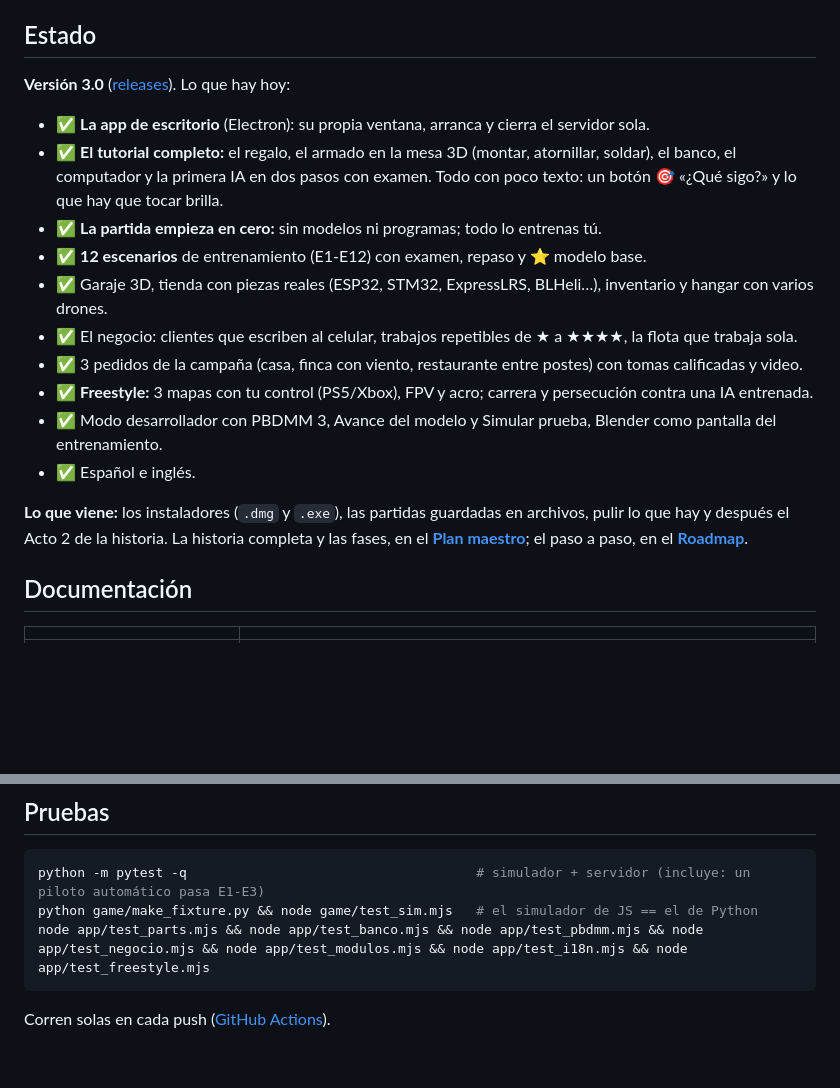
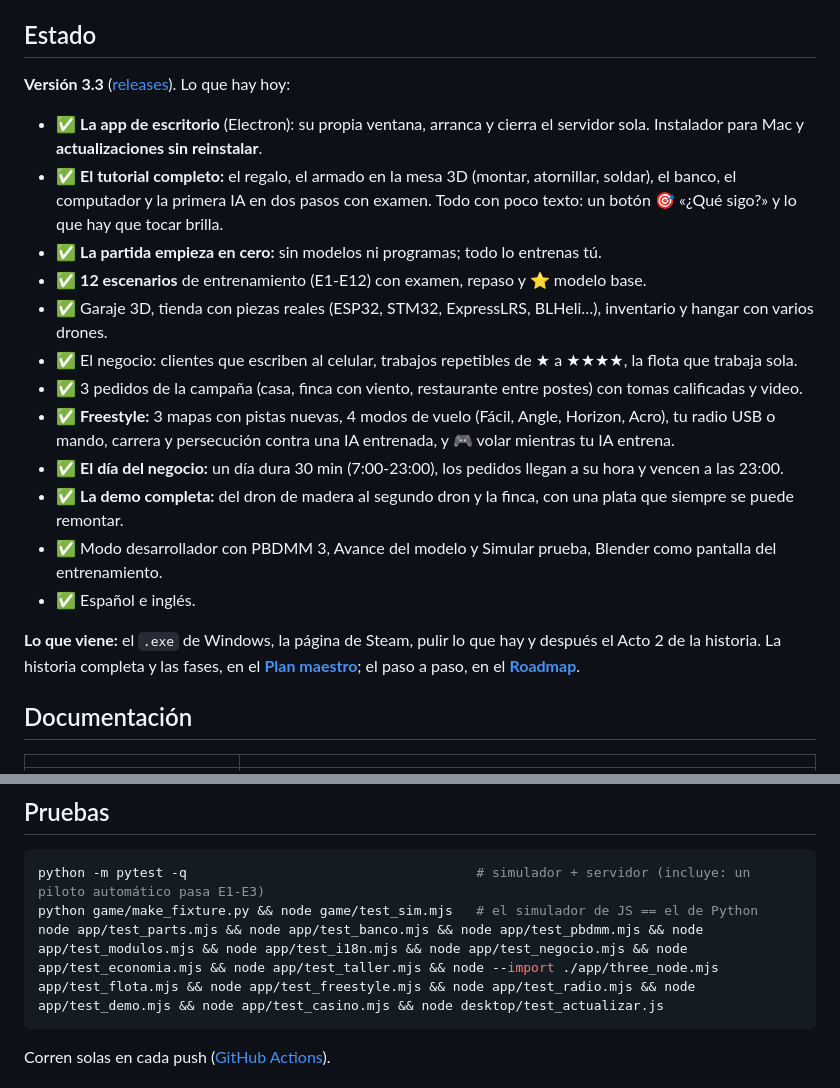
Before and after one commit to Sagaz0501/neural-drone-forge, a Markdown page: README.md, 2 parts joined by grey strips. Rendered like a GitHub page; blank space fills up the shorter version.

````diff
--- a/README.md
+++ b/README.md
@@ -201,9 +222,10 @@ modelos a la vez) y lo miras en el Monitor.
 
 ## Estado
 
-**Versión 3.0** ([releases](https://github.com/Sagaz0501/neural-drone-forge/releases)). Lo que hay hoy:
+**Versión 3.3** ([releases](https://github.com/Sagaz0501/neural-drone-forge/releases)). Lo que hay hoy:
 
-- ✅ **La app de escritorio** (Electron): su propia ventana, arranca y cierra el servidor sola.
+- ✅ **La app de escritorio** (Electron): su propia ventana, arranca y cierra el servidor sola. Instalador para Mac y
+  **actualizaciones sin reinstalar**.
 - ✅ **El tutorial completo:** el regalo, el armado en la mesa 3D (montar, atornillar, soldar), el banco, el computador
   y la primera IA en dos pasos con examen. Todo con poco texto: un botón 🎯 «¿Qué sigo?» y lo que hay que tocar brilla.
 - ✅ **La partida empieza en cero:** sin modelos ni programas; todo lo entrenas tú.
@@ -211,12 +233,14 @@ modelos a la vez) y lo miras en el Monitor.
 - ✅ Garaje 3D, tienda con piezas reales (ESP32, STM32, ExpressLRS, BLHeli…), inventario y hangar con varios drones.
 - ✅ El negocio: clientes que escriben al celular, trabajos repetibles de ★ a ★★★★, la flota que trabaja sola.
 - ✅ 3 pedidos de la campaña (casa, finca con viento, restaurante entre postes) con tomas calificadas y video.
-- ✅ **Freestyle:** 3 mapas con tu control (PS5/Xbox), FPV y acro; carrera y persecución contra una IA entrenada.
+- ✅ **Freestyle:** 3 mapas con pistas nuevas, 4 modos de vuelo (Fácil, Angle, Horizon, Acro), tu radio USB o mando,
+  carrera y persecución contra una IA entrenada, y 🎮 volar mientras tu IA entrena.
+- ✅ **El día del negocio:** un día dura 30 min (7:00-23:00), los pedidos llegan a su hora y vencen a las 23:00.
+- ✅ **La demo completa:** del dron de madera al segundo dron y la finca, con una plata que siempre se puede remontar.
 - ✅ Modo desarrollador con PBDMM 3, Avance del modelo y Simular prueba, Blender como pantalla del entrenamiento.
 - ✅ Español e inglés.
 
-**Lo que viene:** los instaladores (`.dmg` y `.exe`), las partidas guardadas en archivos, pulir lo que hay y después
-el Acto 2 de la historia. La historia completa y las fases, en el **[Plan maestro](docs/PLAN_MAESTRO.md)**; el paso a
+**Lo que viene:** el `.exe` de Windows, la página de Steam, pulir lo que hay y después el Acto 2 de la historia. La historia completa y las fases, en el **[Plan maestro](docs/PLAN_MAESTRO.md)**; el paso a
 paso, en el **[Roadmap](docs/ROADMAP.md)**.
 
 ## Documentación
@@ -239,7 +263,7 @@ paso, en el **[Roadmap](docs/ROADMAP.md)**.
 ```bash
 python -m pytest -q                                     # simulador + servidor (incluye: un piloto automático pasa E1-E3)
 python game/make_fixture.py && node game/test_sim.mjs   # el simulador de JS == el de Python
-node app/test_parts.mjs && node app/test_banco.mjs && node app/test_pbdmm.mjs && node app/test_negocio.mjs && node app/test_modulos.mjs && node app/test_i18n.mjs && node app/test_freestyle.mjs
+node app/test_parts.mjs && node app/test_banco.mjs && node app/test_pbdmm.mjs && node app/test_modulos.mjs && node app/test_i18n.mjs && node app/test_negocio.mjs && node app/test_economia.mjs && node app/test_taller.mjs && node --import ./app/three_node.mjs app/test_flota.mjs && node app/test_freestyle.mjs && node app/test_radio.mjs && node app/test_demo.mjs && node app/test_casino.mjs && node desktop/test_actualizar.js
 ```
 
 Corren solas en cada push ([GitHub Actions](.github/workflows/pruebas.yml)).
````
Also changed, not shown: other parts of README.md (+24 -3 lines), CHANGELOG.md (+16 -0 lines), README.en.md (+28 -7 lines), docs/img/v33/fs_acro.jpg (added), docs/img/v33/fs_estadio.jpg (added), docs/img/v33/fs_fabrica.jpg (added), docs/img/v33/volar_entrena.jpg (added), 1 other file.
